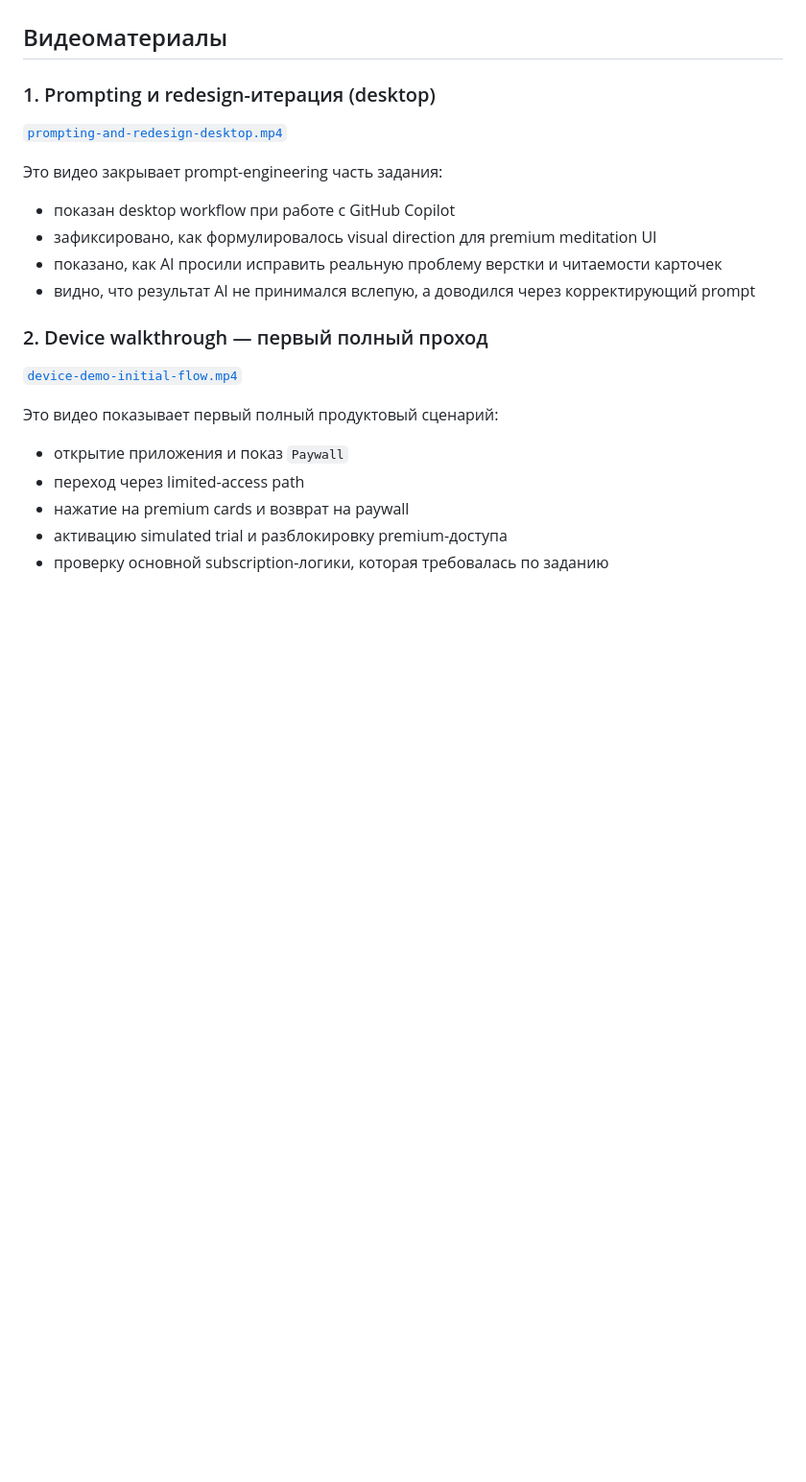
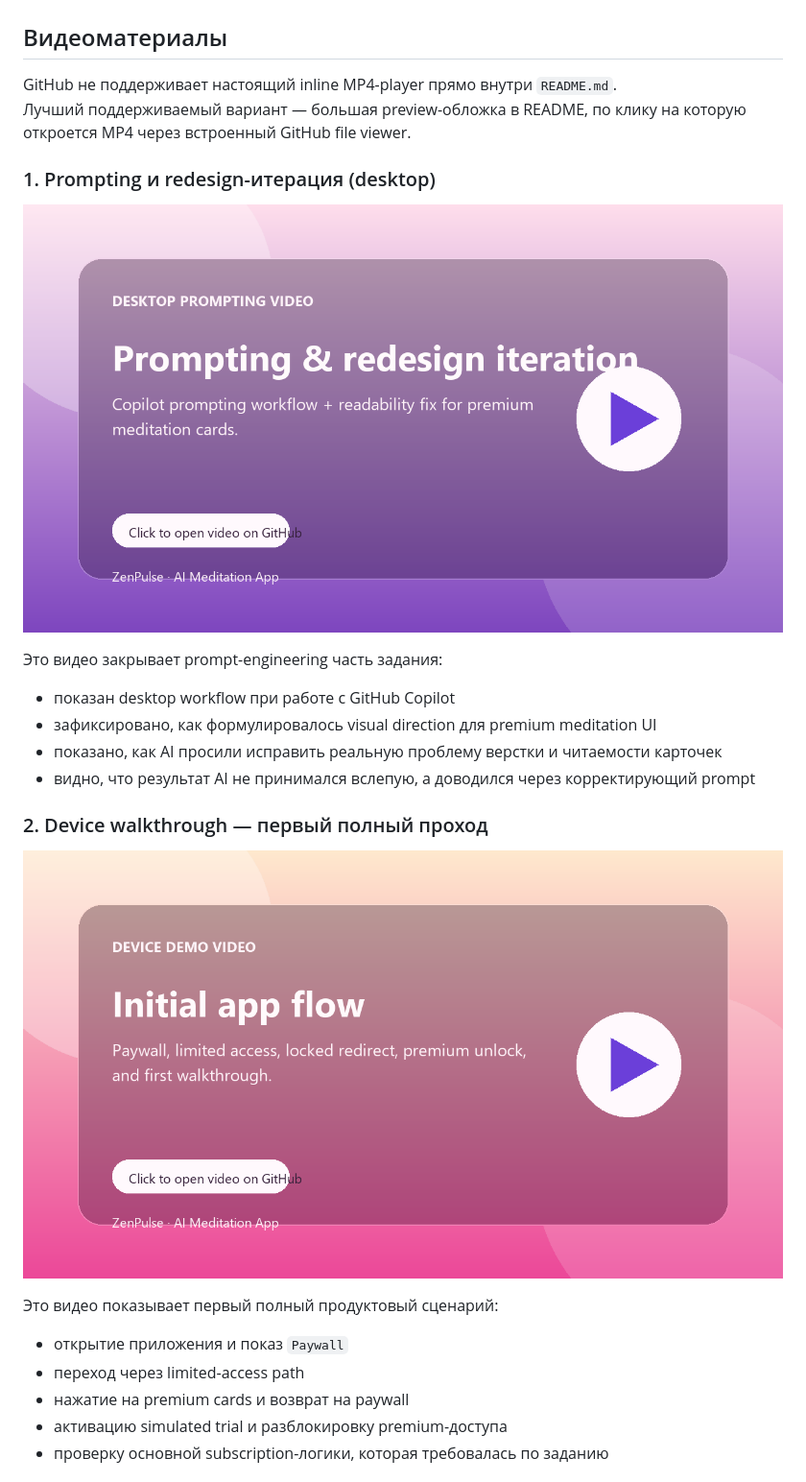
Before and after one commit to Chumbayoumba/zenpulse-ai-meditation-app-test-task-for-job, a Markdown page: README.ru.md, the part around one of its changes. Shown at 96% size. Drawn GitHub-style; pictures changed too: assets/demo/video-previews/device-demo-initial-flow.png (added), assets/demo/video-previews/prompting-and-redesign-desktop.png (added); blank space fills up the shorter version.

Commit message:
docs: add clickable video preview cards
Co-authored-by: Copilot <223556219+Copilot@users.noreply.github.com>

```diff
--- a/README.ru.md
+++ b/README.ru.md
@@ -203,9 +203,12 @@ EXPO_PUBLIC_AI_ENDPOINT=http://<LAN_IP_ТВОЕГО_ПК>:8788/api/affirmation
 
 ## Видеоматериалы
 
+GitHub не поддерживает настоящий inline MP4-player прямо внутри `README.md`.
+Лучший поддерживаемый вариант — большая preview-обложка в README, по клику на которую откроется MP4 через встроенный GitHub file viewer.
+
 ### 1. Prompting и redesign-итерация (desktop)
 
-[`prompting-and-redesign-desktop.mp4`](./assets/demo/videos/prompting-and-redesign-desktop.mp4)
+[![Preview prompting and redesign desktop video](./assets/demo/video-previews/prompting-and-redesign-desktop.png)](./assets/demo/videos/prompting-and-redesign-desktop.mp4)
 
 Это видео закрывает prompt-engineering часть задания:
 
@@ -216,7 +219,7 @@ EXPO_PUBLIC_AI_ENDPOINT=http://<LAN_IP_ТВОЕГО_ПК>:8788/api/affirmation
 
 ### 2. Device walkthrough — первый полный проход
 
-[`device-demo-initial-flow.mp4`](./assets/demo/videos/device-demo-initial-flow.mp4)
+[![Preview initial device flow video](./assets/demo/video-previews/device-demo-initial-flow.png)](./assets/demo/videos/device-demo-initial-flow.mp4)
 
 Это видео показывает первый полный продуктовый сценарий:
 
```
Also changed, not shown: other parts of README.ru.md (+1 -1 lines), README.md (+6 -3 lines), assets/demo/video-previews/device-demo-post-redesign-premium.png (added).
